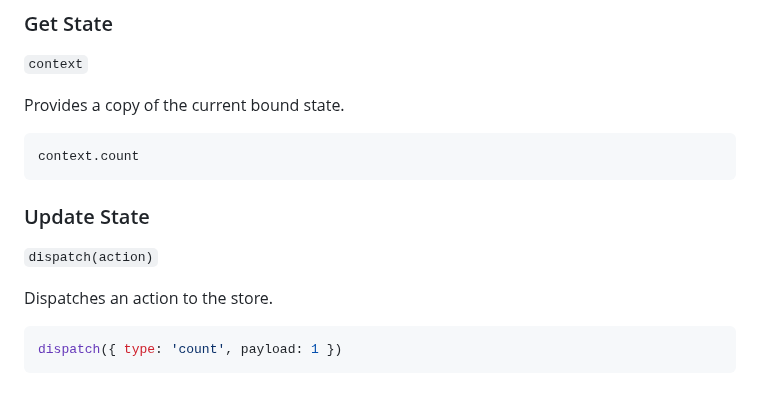
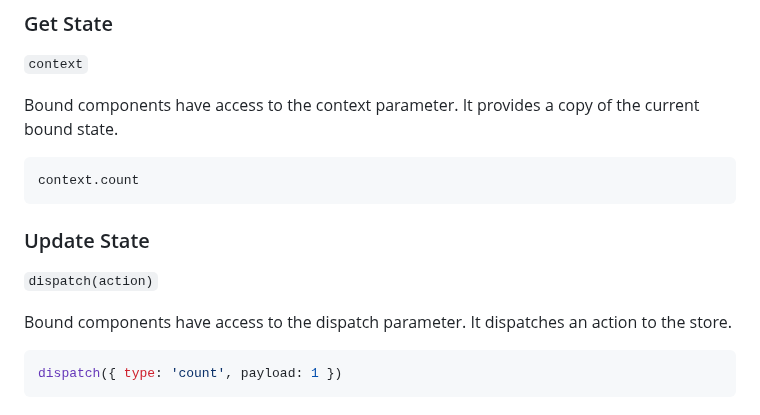
Before and after one commit to sswahn/bind, a Markdown page: README.md, the part around the change. Drawn GitHub-style.

````diff
--- a/README.md
+++ b/README.md
@@ -29,7 +29,7 @@ createStore({
 ### Get State
 `context`
 
-Provides a copy of the current bound state.
+Bound components have access to the context parameter. It provides a copy of the current bound state.
 ```javascript
 context.count
 ```
@@ -37,7 +37,7 @@ context.count
 ### Update State
 `dispatch(action)`
 
-Dispatches an action to the store.
+Bound components have access to the dispatch parameter. It dispatches an action to the store.
 ```javascript
 dispatch({ type: 'count', payload: 1 })
 ```
````
